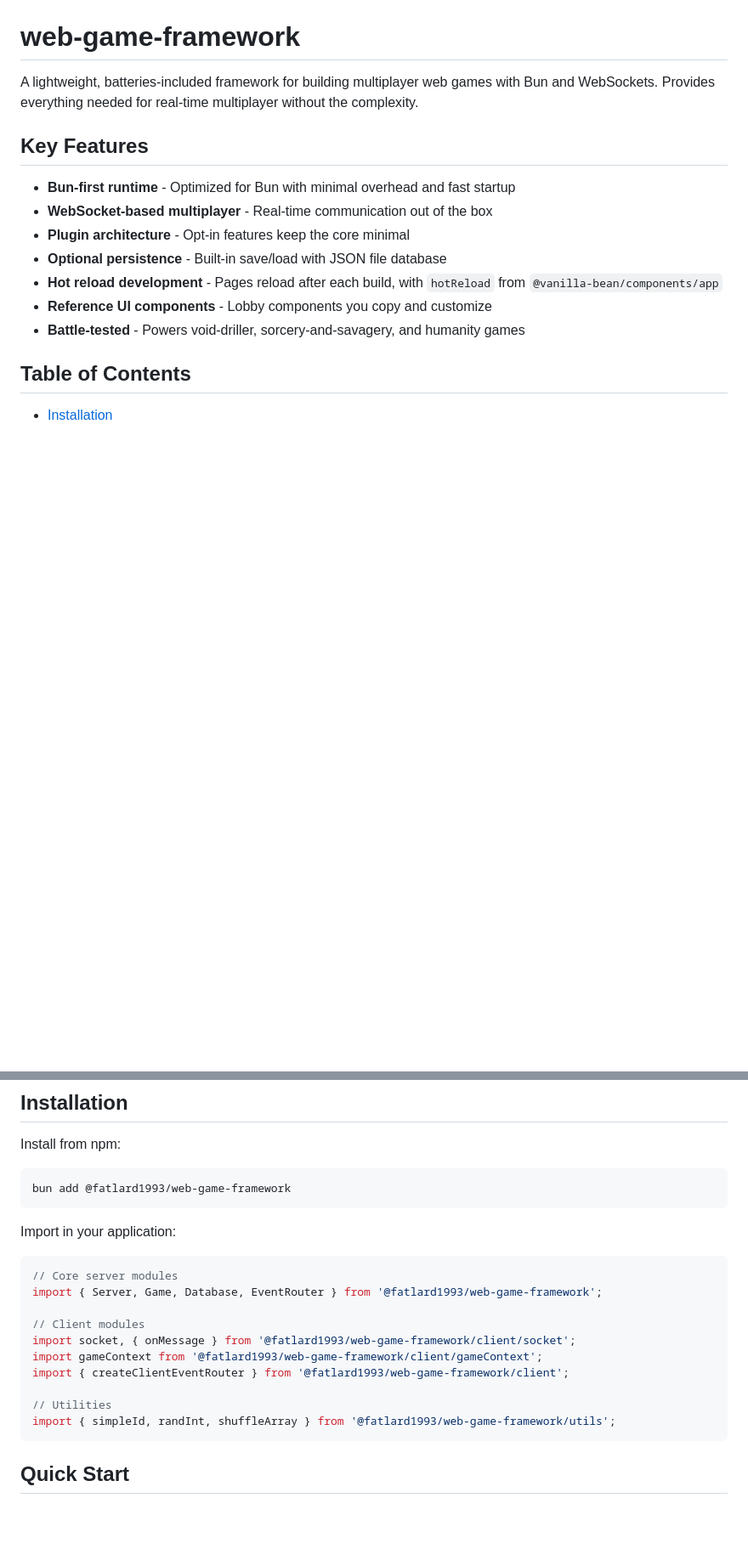
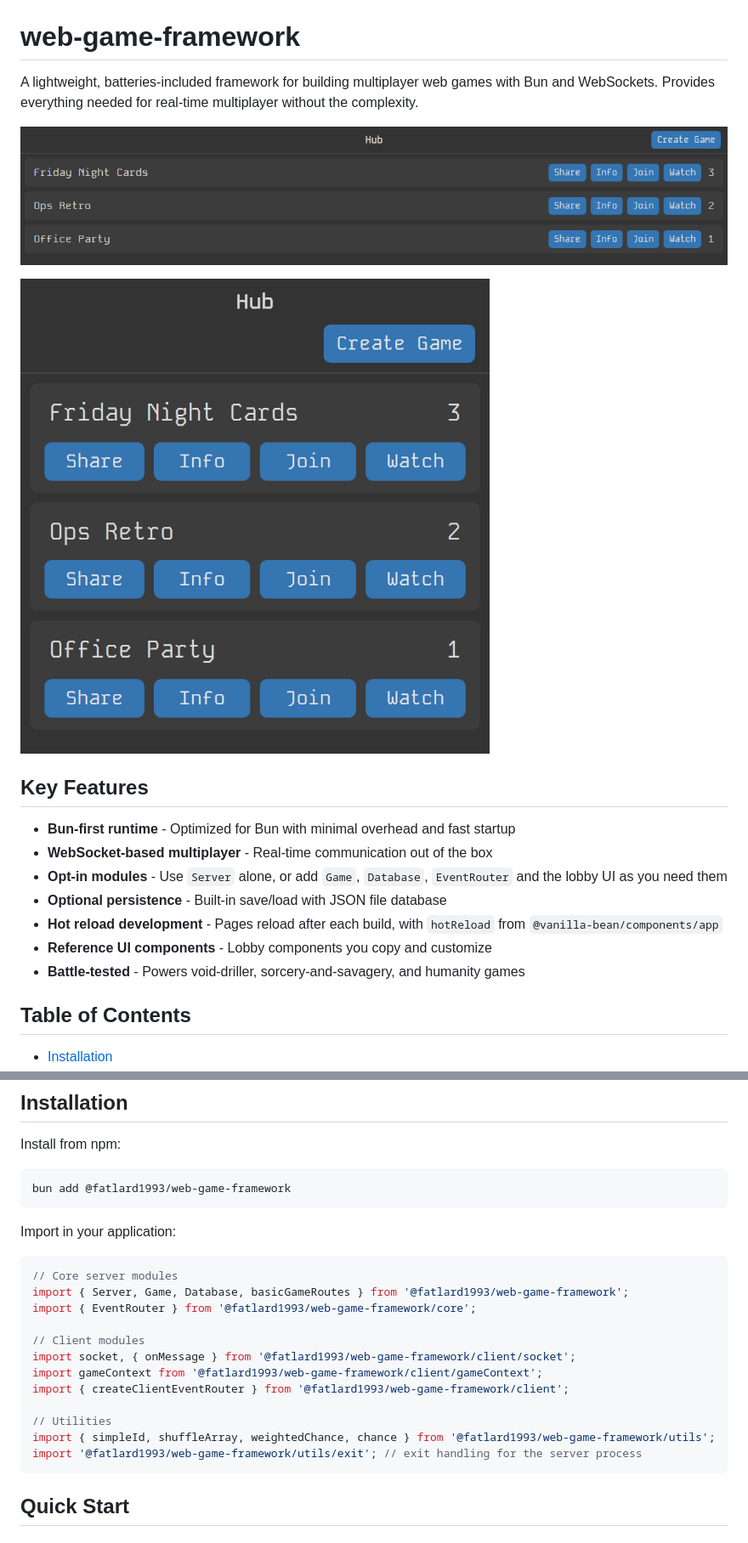
Before and after one commit to fatlard1993/web-game-framework, a Markdown page: README.md, 2 parts joined by grey strips. Shown: that part at 85% size. Drawn GitHub-style; pictures changed too: docs/img/hub-phone.png (added), docs/img/hub.png (added); blank space fills up the shorter version.

````diff
--- a/README.md
+++ b/README.md
@@ -1,12 +1,16 @@
 # web-game-framework
 
 A lightweight, batteries-included framework for building multiplayer web games with Bun and WebSockets. Provides everything needed for real-time multiplayer without the complexity.
+
+![The lobby Hub from ui/GameRoom, as humanity uses it: a top bar with Create Game, and a row per game with Share, Info, Join and Watch and its player count](./docs/img/hub.png)
+
+![The same Hub on a phone: the heading takes its own row and each game's buttons wrap under its name](./docs/img/hub-phone.png)
 
 ## Key Features
 
 - **Bun-first runtime** - Optimized for Bun with minimal overhead and fast startup
 - **WebSocket-based multiplayer** - Real-time communication out of the box
-- **Plugin architecture** - Opt-in features keep the core minimal
+- **Opt-in modules** - Use `Server` alone, or add `Game`, `Database`, `EventRouter` and the lobby UI as you need them
 - **Optional persistence** - Built-in save/load with JSON file database
 - **Hot reload development** - Pages reload after each build, with `hotReload` from `@vanilla-bean/components/app`
 - **Reference UI components** - Lobby components you copy and customize
@@ -36,7 +40,8 @@ Import in your application:
 
 ```js
 // Core server modules
-import { Server, Game, Database, EventRouter } from '@fatlard1993/web-game-framework';
+import { Server, Game, Database, basicGameRoutes } from '@fatlard1993/web-game-framework';
+import { EventRouter } from '@fatlard1993/web-game-framework/core';
 
 // Client modules
 import socket, { onMessage } from '@fatlard1993/web-game-framework/client/socket';
@@ -44,7 +49,8 @@ import gameContext from '@fatlard1993/web-game-framework/client/gameContext';
 import { createClientEventRouter } from '@fatlard1993/web-game-framework/client';
 
 // Utilities
-import { simpleId, randInt, shuffleArray } from '@fatlard1993/web-game-framework/utils';
+import { simpleId, shuffleArray, weightedChance, chance } from '@fatlard1993/web-game-framework/utils';
+import '@fatlard1993/web-game-framework/utils/exit'; // exit handling for the server process
 ```
 
 ## Quick Start
````
Also changed, not shown: other parts of README.md (+76 -71 lines).
